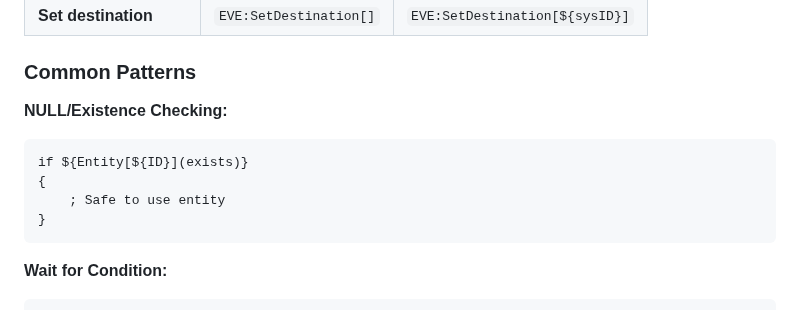
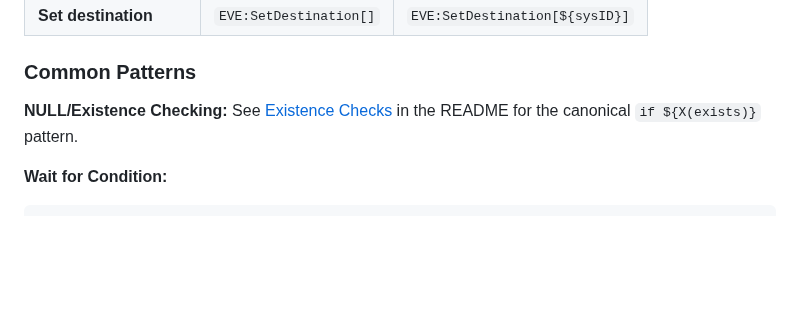
Before and after one commit to isxGames/isxDocs, a Markdown page: ISXEVE Scripting Guide/00_MASTER_GUIDE.md, the part around the change. Drawn GitHub-style; blank space fills up the shorter version.

Commit message:
replace inline existence-check snippet with cross-ref to README

````diff
--- a/ISXEVE Scripting Guide/00_MASTER_GUIDE.md
+++ b/ISXEVE Scripting Guide/00_MASTER_GUIDE.md
@@ -399,13 +399,7 @@ Event[OnActiveTargetChanged]:AttachAtom[OnTargetChanged]
 
 ### Common Patterns
 
-**NULL/Existence Checking:**
-```lavishscript
-if ${Entity[${ID}](exists)}
-{
-    ; Safe to use entity
-}
-```
+**NULL/Existence Checking:** See [Existence Checks](README.md#existence-checks) in the README for the canonical `if ${X(exists)}` pattern.
 
 **Wait for Condition:**
 ```lavishscript
````
